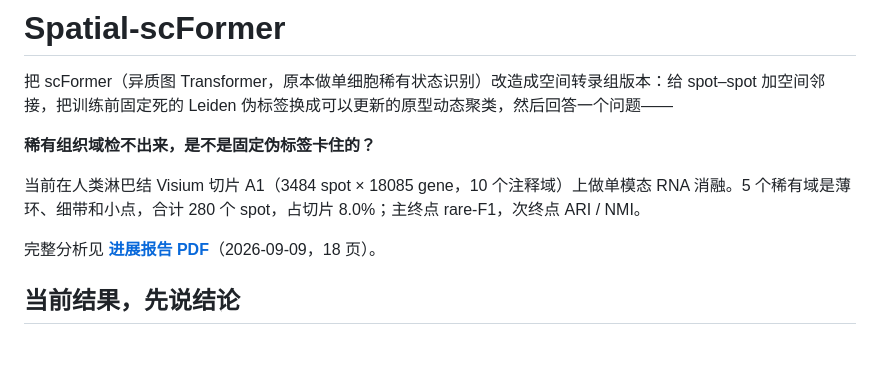
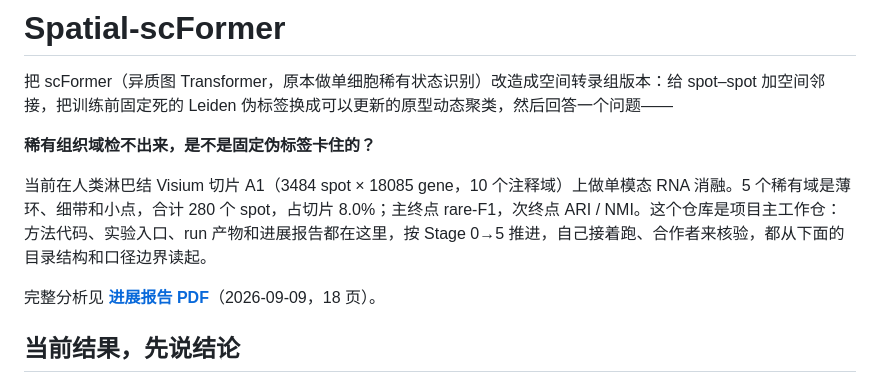
Before and after one commit to swiftiejerry/Spatial-SC-Former, a Markdown page: README.md, the part around the change. Drawn GitHub-style; blank space fills up the shorter version.

Commit message:
README: state what this repo is for and who it serves

```diff
--- a/README.md
+++ b/README.md
@@ -4,7 +4,7 @@
 
 **稀有组织域检不出来，是不是固定伪标签卡住的？**
 
-当前在人类淋巴结 Visium 切片 A1（3484 spot × 18085 gene，10 个注释域）上做单模态 RNA 消融。5 个稀有域是薄环、细带和小点，合计 280 个 spot，占切片 8.0%；主终点 rare-F1，次终点 ARI / NMI。
+当前在人类淋巴结 Visium 切片 A1（3484 spot × 18085 gene，10 个注释域）上做单模态 RNA 消融。5 个稀有域是薄环、细带和小点，合计 280 个 spot，占切片 8.0%；主终点 rare-F1，次终点 ARI / NMI。这个仓库是项目主工作仓：方法代码、实验入口、run 产物和进展报告都在这里，按 Stage 0→5 推进，自己接着跑、合作者来核验，都从下面的目录结构和口径边界读起。
 
 完整分析见 **[进展报告 PDF](report/Spatial-scFormer_Progress_Report.pdf)**（2026-09-09，18 页）。
 
```
